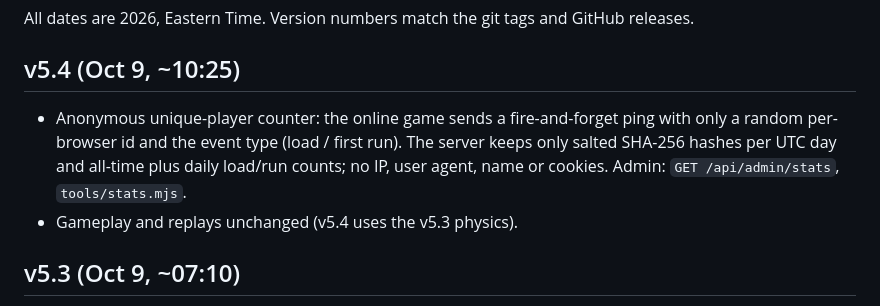
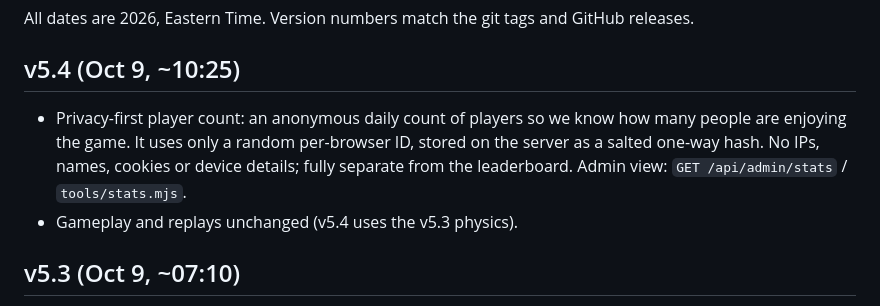
Before and after one commit to angel-andre/decicat, a Markdown page: CHANGELOG.md, the part around the change. GitHub-like rendering.

```diff
--- a/CHANGELOG.md
+++ b/CHANGELOG.md
@@ -3,7 +3,7 @@
 All dates are 2026, Eastern Time. Version numbers match the git tags and GitHub releases.
 
 ## v5.4 (Oct 9, ~10:25)
-- Anonymous unique-player counter: the online game sends a fire-and-forget ping with only a random per-browser id and the event type (load / first run). The server keeps only salted SHA-256 hashes per UTC day and all-time plus daily load/run counts; no IP, user agent, name or cookies. Admin: `GET /api/admin/stats`, `tools/stats.mjs`.
+- Privacy-first player count: an anonymous daily count of players so we know how many people are enjoying the game. It uses only a random per-browser ID, stored on the server as a salted one-way hash. No IPs, names, cookies or device details; fully separate from the leaderboard. Admin view: `GET /api/admin/stats` / `tools/stats.mjs`.
 - Gameplay and replays unchanged (v5.4 uses the v5.3 physics).
 
 ## v5.3 (Oct 9, ~07:10)
```
Also changed, not shown: README.md (+2 -2 lines).
